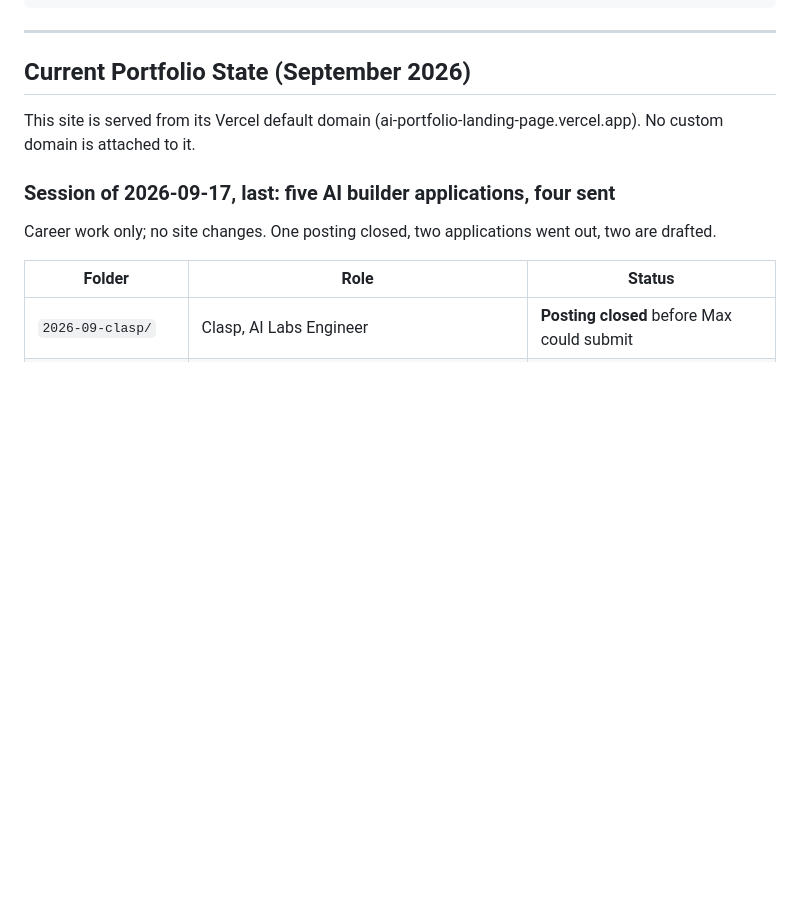
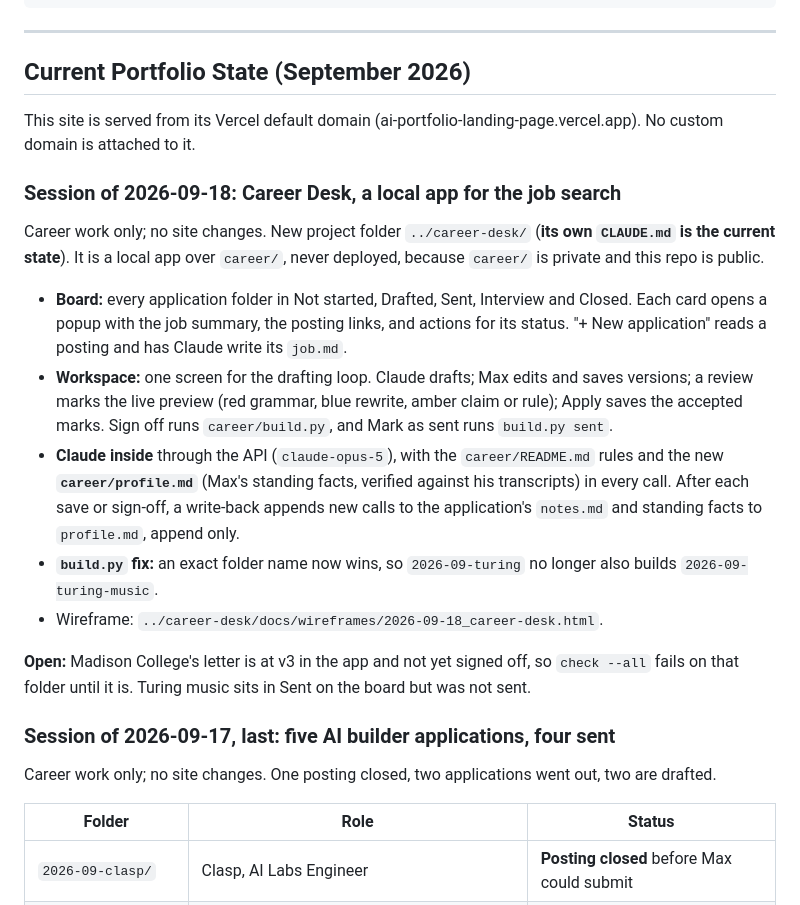
Before and after one commit to mhperkins/AI-Portfolio-Landing-Page, a Markdown page: CLAUDE.md, the part around the change. GitHub-like rendering; blank space fills up the shorter version.

Commit message:
docs: current state, Career Desk built for the job search
Co-Authored-By: Claude Opus 5 (1M context) <noreply@anthropic.com>

```diff
--- a/CLAUDE.md
+++ b/CLAUDE.md
@@ -763,6 +763,29 @@ horizontal scrollers (reachable by swiping); the 36px page overflow is the pre-e
 ## Current Portfolio State (September 2026)
 
 This site is served from its Vercel default domain (ai-portfolio-landing-page.vercel.app). No custom domain is attached to it.
+
+### Session of 2026-09-18: Career Desk, a local app for the job search
+
+Career work only; no site changes. New project folder `../career-desk/` (**its own `CLAUDE.md` is the
+current state**). It is a local app over `career/`, never deployed, because `career/` is private and this
+repo is public.
+
+- **Board:** every application folder in Not started, Drafted, Sent, Interview and Closed. Each card opens a
+  popup with the job summary, the posting links, and actions for its status. "+ New application" reads a
+  posting and has Claude write its `job.md`.
+- **Workspace:** one screen for the drafting loop. Claude drafts; Max edits and saves versions; a review marks
+  the live preview (red grammar, blue rewrite, amber claim or rule); Apply saves the accepted marks. Sign off
+  runs `career/build.py`, and Mark as sent runs `build.py sent`.
+- **Claude inside** through the API (`claude-opus-5`), with the `career/README.md` rules and the new
+  **`career/profile.md`** (Max's standing facts, verified against his transcripts) in every call. After each
+  save or sign-off, a write-back appends new calls to the application's `notes.md` and standing facts to
+  `profile.md`, append only.
+- **`build.py` fix:** an exact folder name now wins, so `2026-09-turing` no longer also builds
+  `2026-09-turing-music`.
+- Wireframe: `../career-desk/docs/wireframes/2026-09-18_career-desk.html`.
+
+**Open:** Madison College's letter is at v3 in the app and not yet signed off, so `check --all` fails on
+that folder until it is. Turing music sits in Sent on the board but was not sent.
 
 ### Session of 2026-09-17, last: five AI builder applications, four sent
 
```
